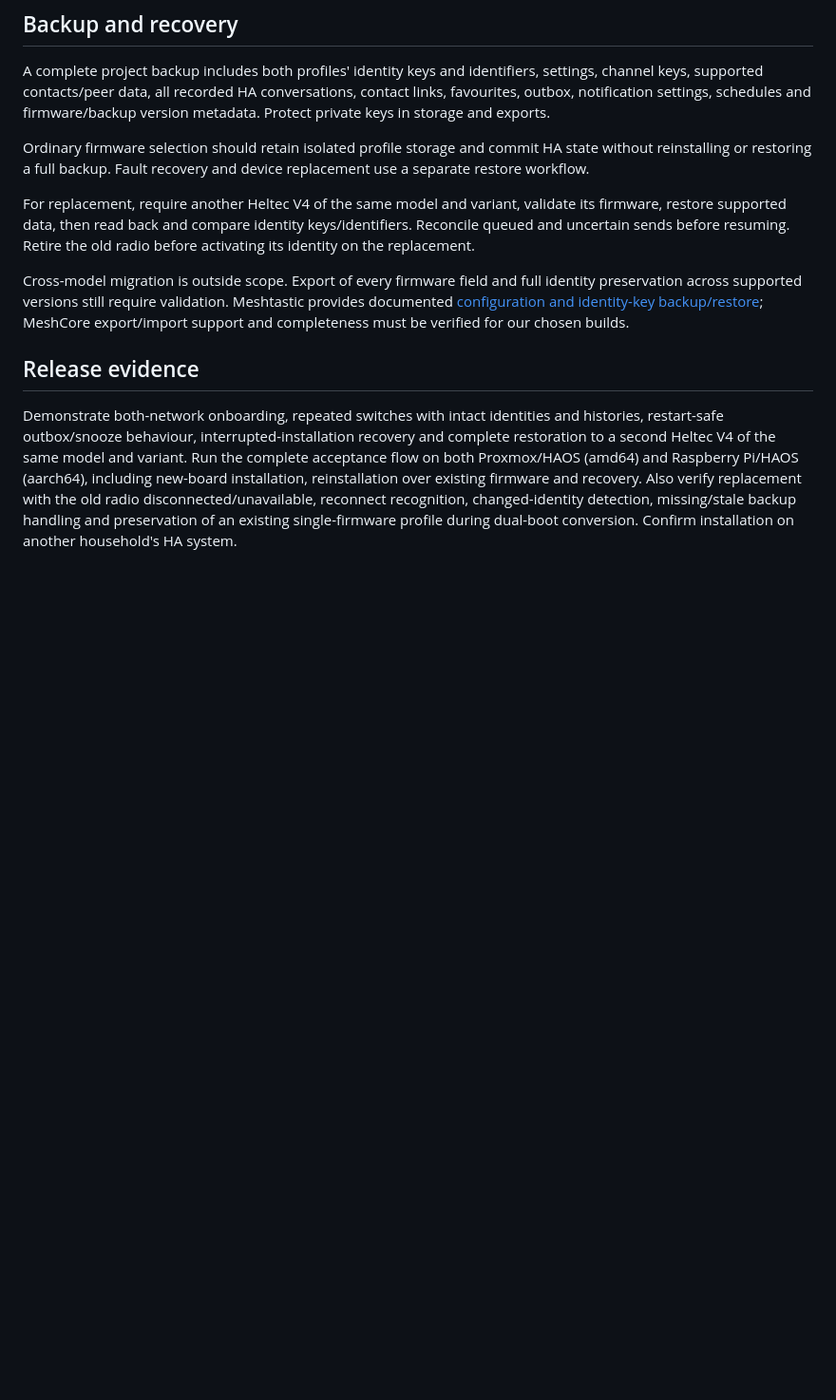
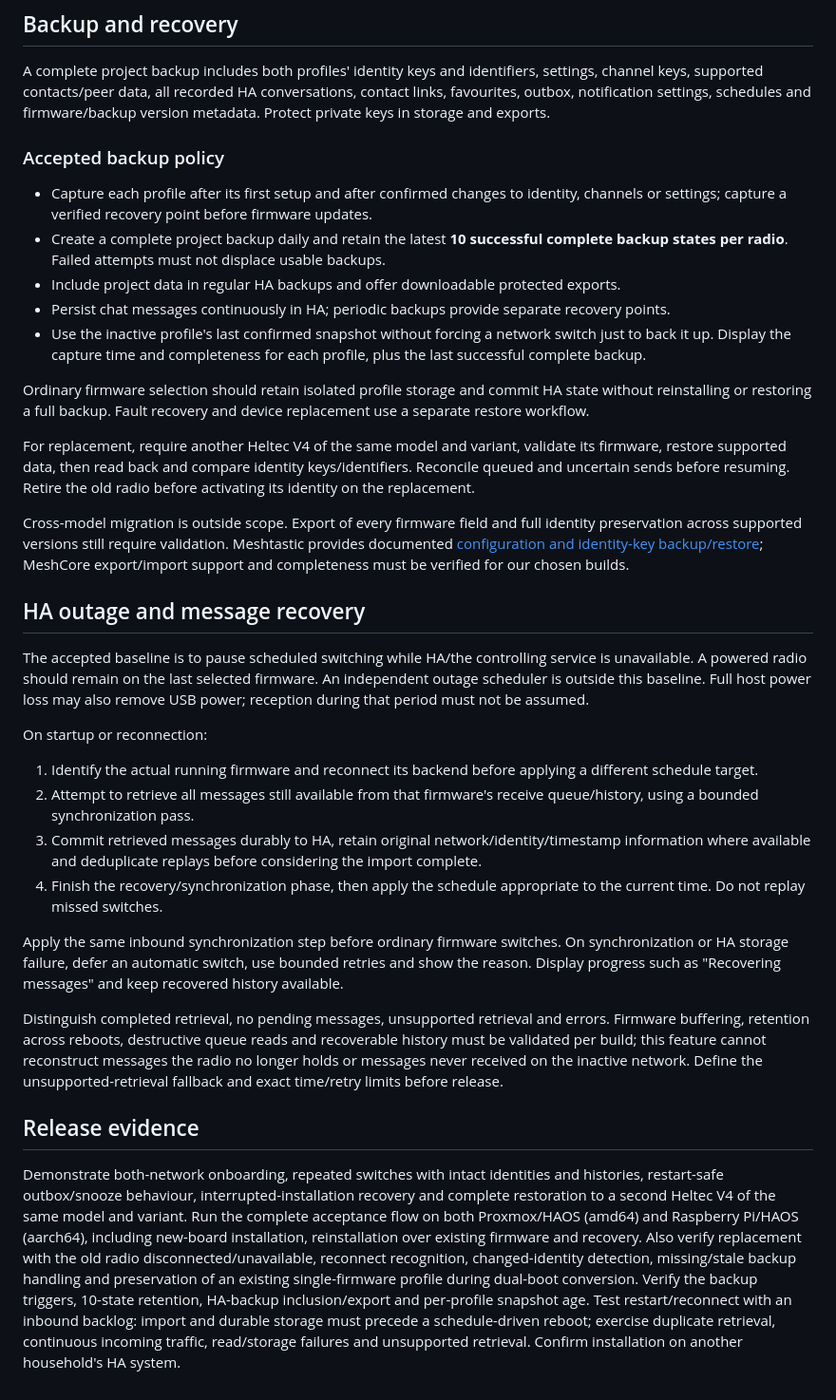
Before and after one commit to AshenSage/ha-mesh-chat, a Markdown page: docs/requirements.md, the part around the change. Shown at 95% size. GitHub-like rendering; blank space fills up the shorter version.

Commit message:
docs: agree backup policy and recover inbound messages before switching

```diff
--- a/docs/requirements.md
+++ b/docs/requirements.md
@@ -97,12 +97,35 @@ Technical references: Espressif documents the [factory eFuse MAC](https://docs.e
 
 A complete project backup includes both profiles' identity keys and identifiers, settings, channel keys, supported contacts/peer data, all recorded HA conversations, contact links, favourites, outbox, notification settings, schedules and firmware/backup version metadata. Protect private keys in storage and exports.
 
+### Accepted backup policy
+
+- Capture each profile after its first setup and after confirmed changes to identity, channels or settings; capture a verified recovery point before firmware updates.
+- Create a complete project backup daily and retain the latest **10 successful complete backup states per radio**. Failed attempts must not displace usable backups.
+- Include project data in regular HA backups and offer downloadable protected exports.
+- Persist chat messages continuously in HA; periodic backups provide separate recovery points.
+- Use the inactive profile's last confirmed snapshot without forcing a network switch just to back it up. Display the capture time and completeness for each profile, plus the last successful complete backup.
+
 Ordinary firmware selection should retain isolated profile storage and commit HA state without reinstalling or restoring a full backup. Fault recovery and device replacement use a separate restore workflow.
 
 For replacement, require another Heltec V4 of the same model and variant, validate its firmware, restore supported data, then read back and compare identity keys/identifiers. Reconcile queued and uncertain sends before resuming. Retire the old radio before activating its identity on the replacement.
 
 Cross-model migration is outside scope. Export of every firmware field and full identity preservation across supported versions still require validation. Meshtastic provides documented [configuration and identity-key backup/restore](https://meshtastic.org/docs/configuration/radio/security/); MeshCore export/import support and completeness must be verified for our chosen builds.
 
+## HA outage and message recovery
+
+The accepted baseline is to pause scheduled switching while HA/the controlling service is unavailable. A powered radio should remain on the last selected firmware. An independent outage scheduler is outside this baseline. Full host power loss may also remove USB power; reception during that period must not be assumed.
+
+On startup or reconnection:
+
+1. Identify the actual running firmware and reconnect its backend before applying a different schedule target.
+2. Attempt to retrieve all messages still available from that firmware's receive queue/history, using a bounded synchronization pass.
+3. Commit retrieved messages durably to HA, retain original network/identity/timestamp information where available and deduplicate replays before considering the import complete.
+4. Finish the recovery/synchronization phase, then apply the schedule appropriate to the current time. Do not replay missed switches.
+
+Apply the same inbound synchronization step before ordinary firmware switches. On synchronization or HA storage failure, defer an automatic switch, use bounded retries and show the reason. Display progress such as "Recovering messages" and keep recovered history available.
+
+Distinguish completed retrieval, no pending messages, unsupported retrieval and errors. Firmware buffering, retention across reboots, destructive queue reads and recoverable history must be validated per build; this feature cannot reconstruct messages the radio no longer holds or messages never received on the inactive network. Define the unsupported-retrieval fallback and exact time/retry limits before release.
+
 ## Release evidence
 
-Demonstrate both-network onboarding, repeated switches with intact identities and histories, restart-safe outbox/snooze behaviour, interrupted-installation recovery and complete restoration to a second Heltec V4 of the same model and variant. Run the complete acceptance flow on both Proxmox/HAOS (amd64) and Raspberry Pi/HAOS (aarch64), including new-board installation, reinstallation over existing firmware and recovery. Also verify replacement with the old radio disconnected/unavailable, reconnect recognition, changed-identity detection, missing/stale backup handling and preservation of an existing single-firmware profile during dual-boot conversion. Confirm installation on another household's HA system.
+Demonstrate both-network onboarding, repeated switches with intact identities and histories, restart-safe outbox/snooze behaviour, interrupted-installation recovery and complete restoration to a second Heltec V4 of the same model and variant. Run the complete acceptance flow on both Proxmox/HAOS (amd64) and Raspberry Pi/HAOS (aarch64), including new-board installation, reinstallation over existing firmware and recovery. Also verify replacement with the old radio disconnected/unavailable, reconnect recognition, changed-identity detection, missing/stale backup handling and preservation of an existing single-firmware profile during dual-boot conversion. Verify the backup triggers, 10-state retention, HA-backup inclusion/export and per-profile snapshot age. Test restart/reconnect with an inbound backlog: import and durable storage must precede a schedule-driven reboot; exercise duplicate retrieval, continuous incoming traffic, read/storage failures and unsupported retrieval. Confirm installation on another household's HA system.
```
